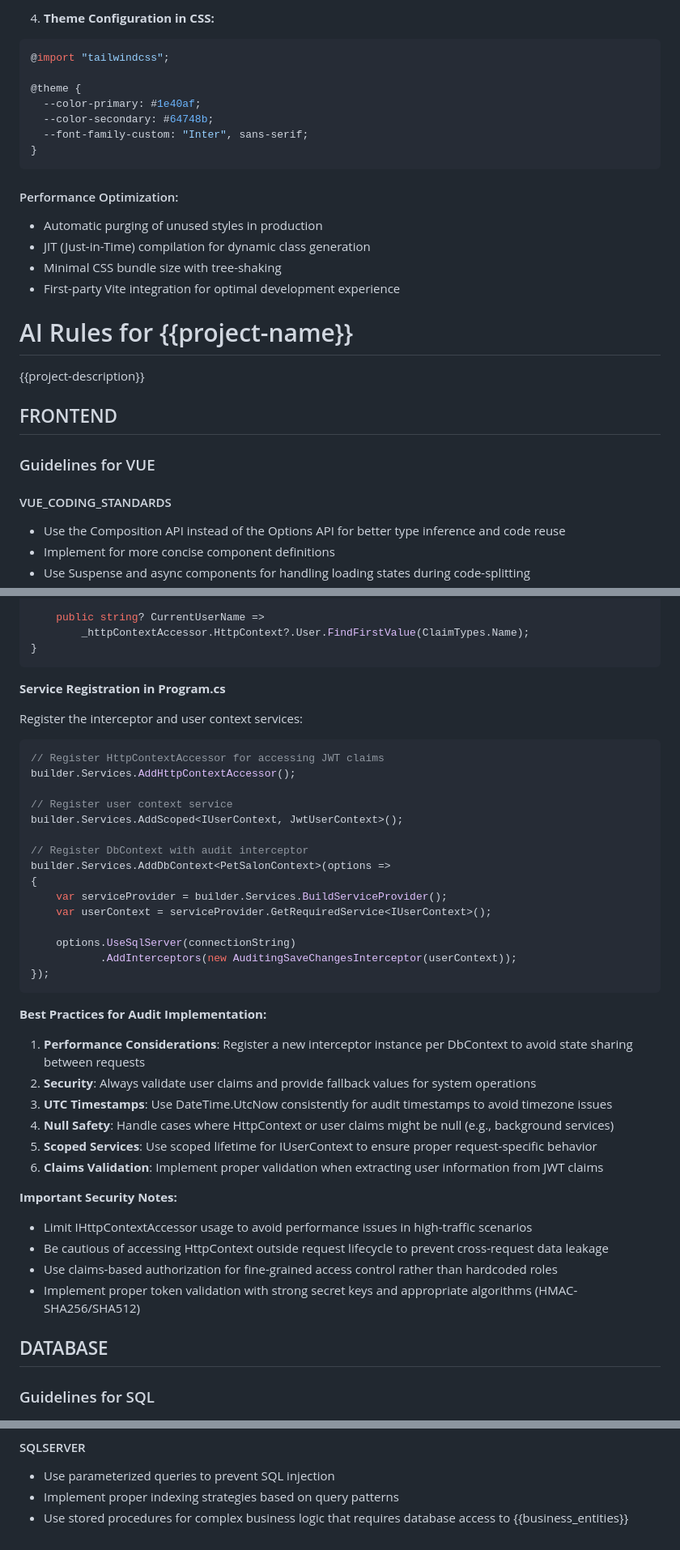
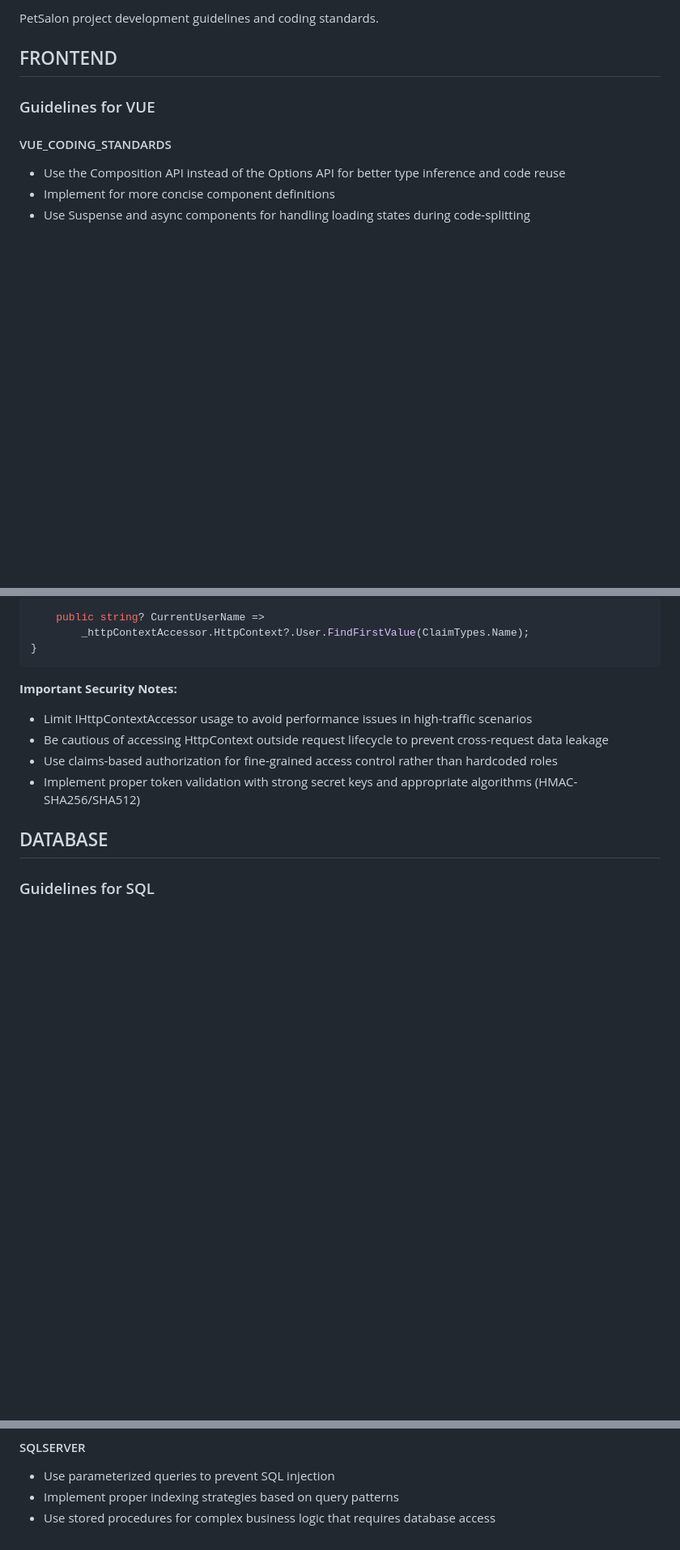
Before and after one commit to Wonsle/PetSalon, a Markdown page: CLAUDE.md, 3 parts joined by grey strips. Shown at 81% size. Drawn GitHub-style; blank space fills up the shorter version.

````diff
--- a/CLAUDE.md
+++ b/CLAUDE.md
@@ -320,23 +254,4 @@ const buttonClass = computed(() =>
-4. **Theme Configuration in CSS:**
-```css
-@import "tailwindcss";
-
-@theme {
-  --color-primary: #1e40af;
-  --color-secondary: #64748b;
-  --font-family-custom: "Inter", sans-serif;
-}
-```
-
-#### Performance Optimization:
-- Automatic purging of unused styles in production
-- JIT (Just-in-Time) compilation for dynamic class generation
-- Minimal CSS bundle size with tree-shaking
-- First-party Vite integration for optimal development experience
-
-# AI Rules for {{project-name}}
-
-{{project-description}}
+PetSalon project development guidelines and coding standards.
 
 ## FRONTEND
 
@@ -483,36 +397,6 @@ public class JwtUserContext : IUserContext
 }
 ```
 
-**Service Registration in Program.cs**
-
-Register the interceptor and user context services:
-
-```csharp
-// Register HttpContextAccessor for accessing JWT claims
-builder.Services.AddHttpContextAccessor();
-
-// Register user context service
-builder.Services.AddScoped<IUserContext, JwtUserContext>();
-
-// Register DbContext with audit interceptor
-builder.Services.AddDbContext<PetSalonContext>(options =>
-{
-    var serviceProvider = builder.Services.BuildServiceProvider();
-    var userContext = serviceProvider.GetRequiredService<IUserContext>();
-
-    options.UseSqlServer(connectionString)
-           .AddInterceptors(new AuditingSaveChangesInterceptor(userContext));
-});
-```
-
-**Best Practices for Audit Implementation:**
-
-1. **Performance Considerations**: Register a new interceptor instance per DbContext to avoid state sharing between requests
-2. **Security**: Always validate user claims and provide fallback values for system operations
-3. **UTC Timestamps**: Use DateTime.UtcNow consistently for audit timestamps to avoid timezone issues
-4. **Null Safety**: Handle cases where HttpContext or user claims might be null (e.g., background services)
-5. **Scoped Services**: Use scoped lifetime for IUserContext to ensure proper request-specific behavior
-6. **Claims Validation**: Implement proper validation when extracting user information from JWT claims
 
 **Important Security Notes:**
 - Limit IHttpContextAccessor usage to avoid performance issues in high-traffic scenarios
@@ -529,4 +413,4 @@ builder.Services.AddDbContext<PetSalonContext>(options =>
 
 - Use parameterized queries to prevent SQL injection
 - Implement proper indexing strategies based on query patterns
-- Use stored procedures for complex business logic that requires database access to {{business_entities}}
+- Use stored procedures for complex business logic that requires database access
````
Also changed, not shown: other parts of CLAUDE.md (+9 -76 lines).
